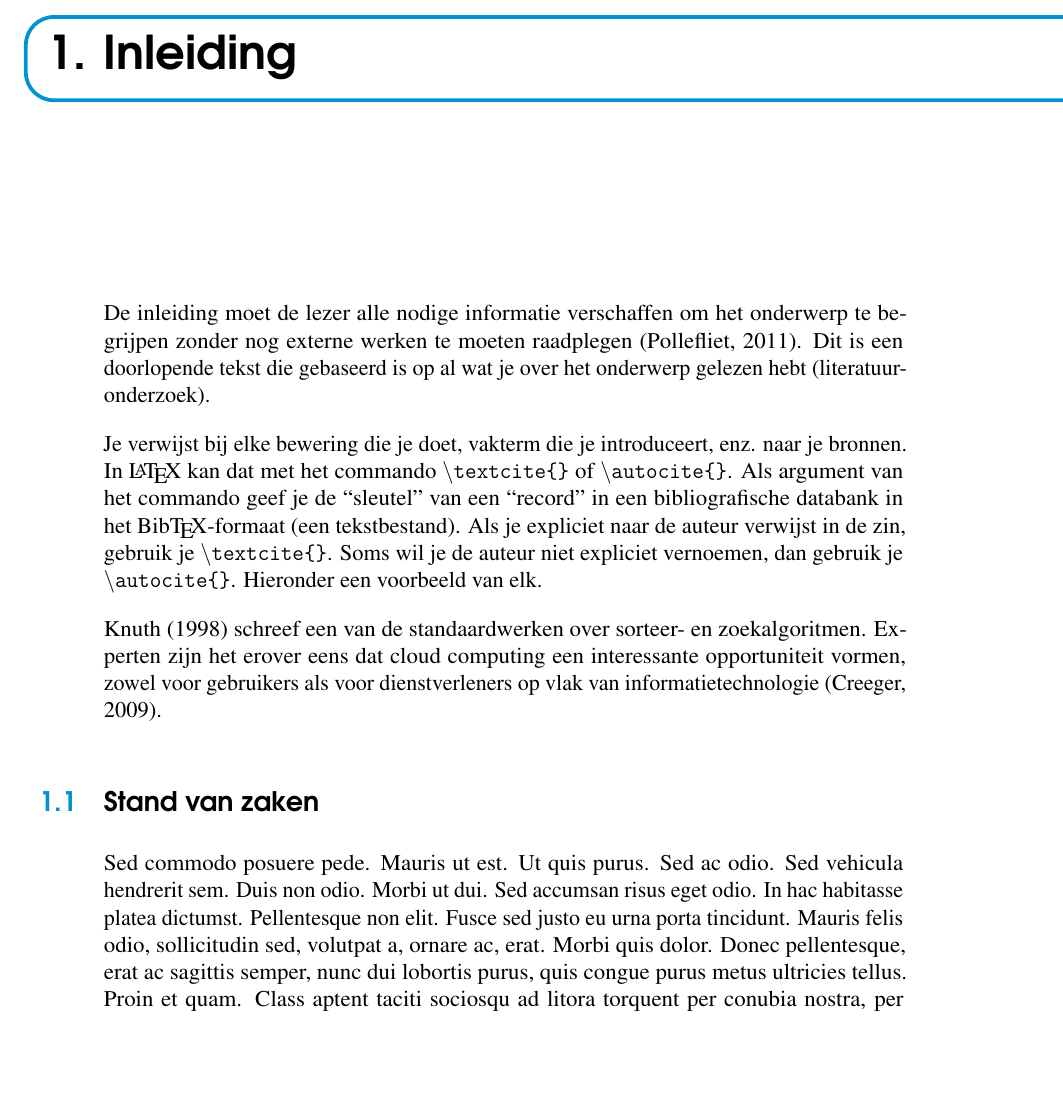
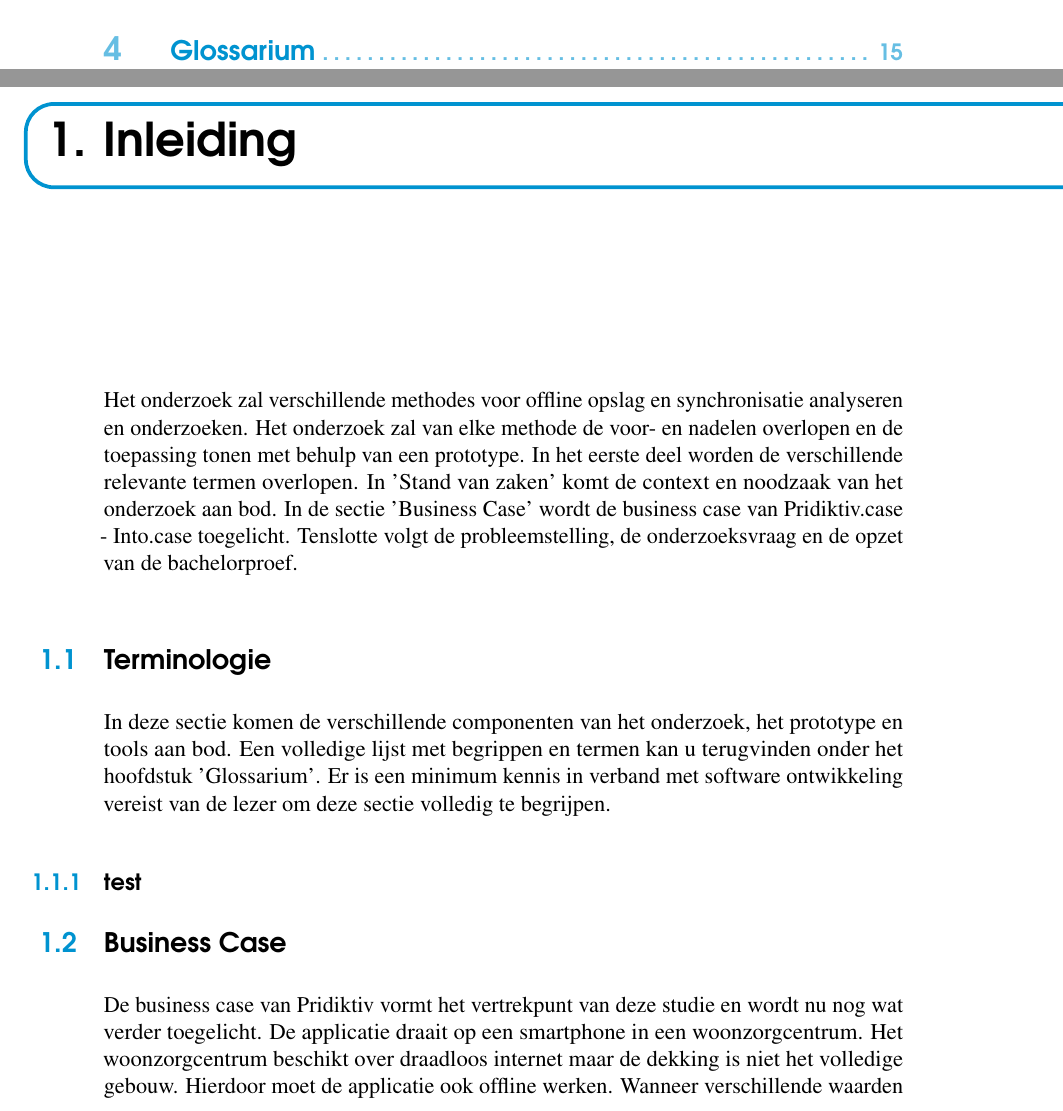
Before and after one commit to SimonJang/bachelorproefofflinemobile, a LaTeX thesis (bachproef-tin.tex, which reads inleiding.tex): part of page 11 of 23 before the commit and two parts of pages 9 and 11 of 21 after it, the two joined at a grey line, cut at the place of the change, the shorter picture padded with empty space. Compiled offline with pdfLaTeX.

Commit message:
aanpassingen bp

```diff
--- a/inleiding.tex
+++ b/inleiding.tex
@@ -1,16 +1,16 @@
 %%=============================================================================
 %% Inleiding
 %%=============================================================================
-
 \chapter{Inleiding}
 \label{ch:inleiding}
-
-De inleiding moet de lezer alle nodige informatie verschaffen om het onderwerp te begrijpen zonder nog externe werken te moeten raadplegen \autocite{Pollefliet2011}. Dit is een doorlopende tekst die gebaseerd is op al wat je over het onderwerp gelezen hebt (literatuuronderzoek).
-
-Je verwijst bij elke bewering die je doet, vakterm die je introduceert, enz. naar je bronnen. In \LaTeX{} kan dat met het commando \texttt{$\backslash${textcite\{\}}} of \texttt{$\backslash${autocite\{\}}}. Als argument van het commando geef je de ``sleutel'' van een ``record'' in een bibliografische databank in het Bib\TeX{}-formaat (een tekstbestand). Als je expliciet naar de auteur verwijst in de zin, gebruik je \texttt{$\backslash${}textcite\{\}}.
-Soms wil je de auteur niet expliciet vernoemen, dan gebruik je \texttt{$\backslash${}autocite\{\}}. Hieronder een voorbeeld van elk.
-
-\textcite{Knuth1998} schreef een van de standaardwerken over sorteer- en zoekalgoritmen. Experten zijn het erover eens dat cloud computing een interessante opportuniteit vormen, zowel voor gebruikers als voor dienstverleners op vlak van informatietechnologie~\autocite{Creeger2009}.
-
+Het onderzoek zal verschillende methodes voor offline opslag en synchronisatie analyseren en onderzoeken. Het onderzoek zal van elke methode de voor- en nadelen overlopen en de toepassing tonen met behulp van een prototype. In het eerste deel worden de verschillende relevante termen overlopen. In 'Stand van zaken' komt de context en noodzaak van het onderzoek aan bod. In de sectie 'Business Case' wordt de business case van Pridiktiv.case - Into.case toegelicht. Tenslotte volgt de probleemstelling, de onderzoeksvraag en de opzet van de bachelorproef.
+%% literatuurstudie. Vergeet niet telkens je bronnen te vermelden!
+\section{Terminologie}
+\label{sec:terminologie}
+In deze sectie komen de verschillende componenten van het onderzoek, het prototype en tools aan bod. Een volledige lijst met begrippen en termen kan u terugvinden onder het hoofdstuk 'Glossarium'. Er is een minimum kennis in verband met software ontwikkeling vereist van de lezer om deze sectie volledig te begrijpen.
+\subsection{test}
+\section{Business Case}
+\label{sec:business-case}
+De business case van Pridiktiv vormt het vertrekpunt van deze studie en wordt nu nog wat verder toegelicht. De applicatie draait op een smartphone in een woonzorgcentrum. Het woonzorgcentrum beschikt over draadloos internet maar de dekking is niet het volledige gebouw. Hierdoor moet de applicatie ook offline werken. Wanneer verschillende waarden worden geregistreerd met de applicatie (zoals bloeddruk, gewicht, inname medicatie) worden die offline opgeslagen in een Indexed DB. Wanneer het toestel terug online komt, moeten deze waarden worden doorgestuurd naar de backend. Het is essentieel dat er geen data verloren gaat aangezien het gaat om medische data. Het huidige algoritme doet een HTTP call wanneer een waarde wordt ingegeven. Wanneer dit niet lukt, veronderstelt het algoritme dat de applicatie offline is en wordt de data lokaal opgeslagen. Wanneer het toestel terug online komt, dan worden de offline data gesynchroniseerd met de server.
 \section{Stand van zaken}
 \label{sec:stand-van-zaken}
@@ -18,8 +18,4 @@ Soms wil je de auteur niet expliciet vernoemen, dan gebruik je \texttt{$\backsla
 %% TODO: deze sectie (die je kan opsplitsen in verschillende secties) bevat je
-%% literatuurstudie. Vergeet niet telkens je bronnen te vermelden!
-
-\lipsum[7-20]
-
 \section{Probleemstelling en Onderzoeksvragen}
 \label{sec:onderzoeksvragen}
 
```
Also changed, not shown: bachproef-tin.tex (+1 -1 lines), glossarium.tex (added, +10 -0 lines), voorwoord.tex (+4 -0 lines), bachproef-tin.pdf, inleiding.tex (5 more changed lines), 8 other files.
